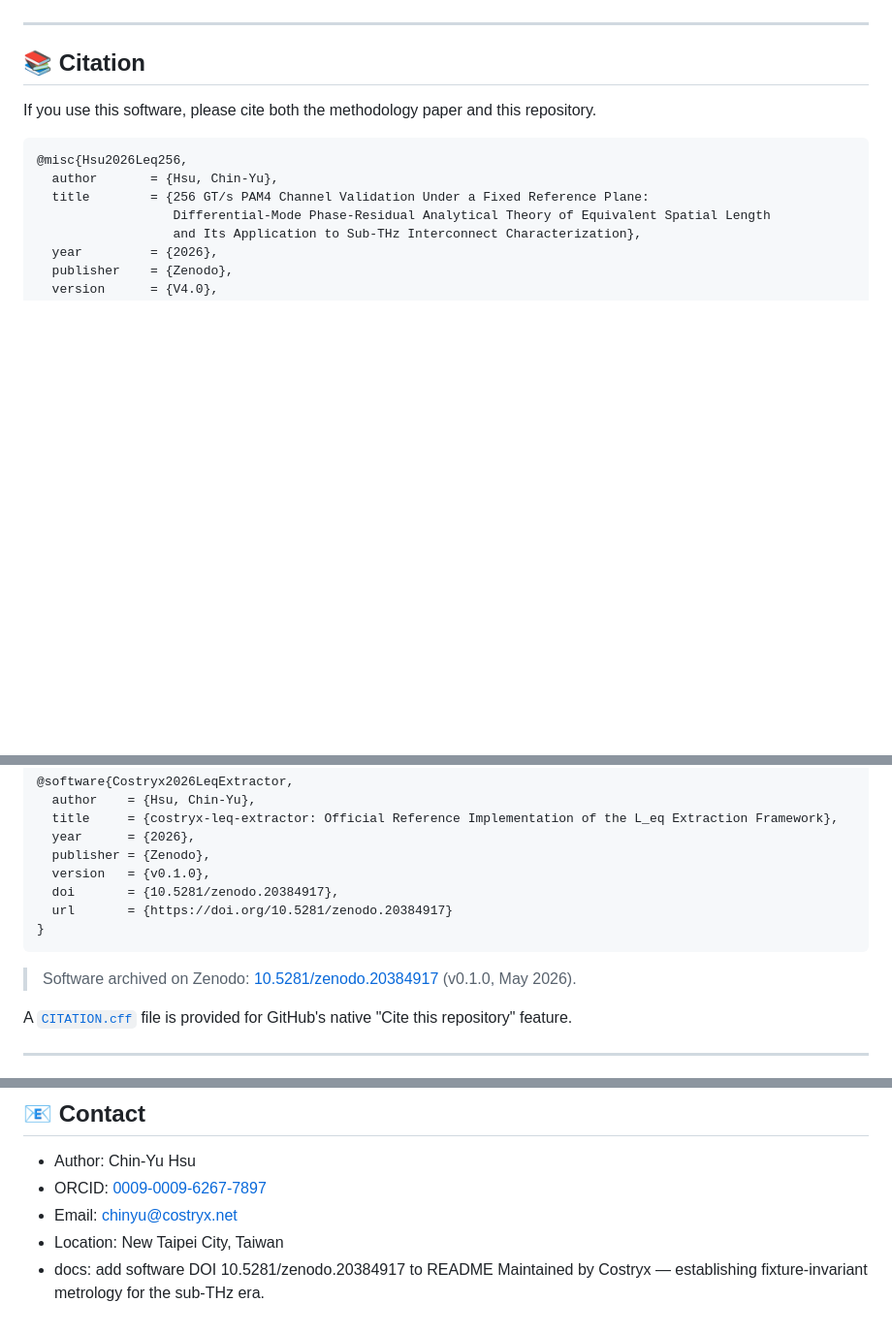
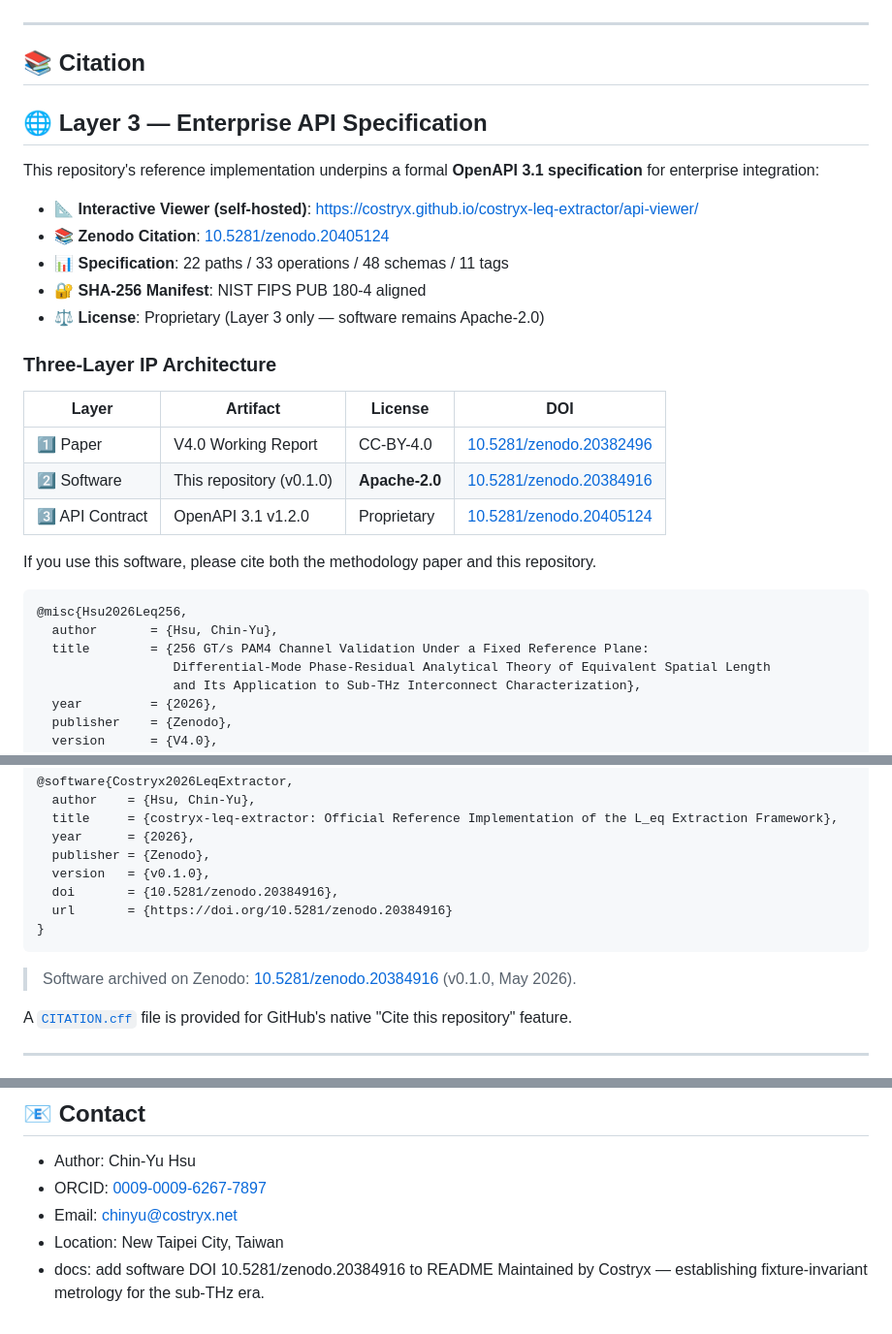
Before and after one commit to costryx/costryx-leq-extractor, a Markdown page: README.md, 3 parts joined by grey strips. Shown at 97% size. Rendered like a GitHub page; blank space fills up the shorter version.

Commit message:
fix(readme): correct software DOI typo (20384917→20384916); add Layer 3 OpenAPI section

````diff
--- a/README.md
+++ b/README.md
@@ -108,8 +108,27 @@ For AFR de-embedding, we recommend the open-source `scikit-rf` implementation of
 
 ## 📚 Citation
 
+## 🌐 Layer 3 — Enterprise API Specification
+
+This repository's reference implementation underpins a formal
+**OpenAPI 3.1 specification** for enterprise integration:
+
+- 📐 **Interactive Viewer (self-hosted)**:
+  https://costryx.github.io/costryx-leq-extractor/api-viewer/
+- 📚 **Zenodo Citation**: [10.5281/zenodo.20405124](https://doi.org/10.5281/zenodo.20405124)
+- 📊 **Specification**: 22 paths / 33 operations / 48 schemas / 11 tags
+- 🔐 **SHA-256 Manifest**: NIST FIPS PUB 180-4 aligned
+- ⚖️ **License**: Proprietary (Layer 3 only — software remains Apache-2.0)
+
+### Three-Layer IP Architecture
+
+| Layer | Artifact | License | DOI |
+|-------|----------|---------|-----|
+| 1️⃣ Paper | V4.0 Working Report | CC-BY-4.0 | [10.5281/zenodo.20382496](https://doi.org/10.5281/zenodo.20382496) |
+| 2️⃣ Software | This repository (v0.1.0) | **Apache-2.0** | [10.5281/zenodo.20384916](https://doi.org/10.5281/zenodo.20384916) |
+| 3️⃣ API Contract | OpenAPI 3.1 v1.2.0 | Proprietary | [10.5281/zenodo.20405124](https://doi.org/10.5281/zenodo.20405124) |
+
 If you use this software, please cite both the methodology paper and this repository.
-
 ```bibtex
 @misc{Hsu2026Leq256,
   author       = {Hsu, Chin-Yu},
@@ -129,12 +148,12 @@ If you use this software, please cite both the methodology paper and this reposi
   year      = {2026},
   publisher = {Zenodo},
   version   = {v0.1.0},
-  doi       = {10.5281/zenodo.20384917},
-  url       = {https://doi.org/10.5281/zenodo.20384917}
+  doi       = {10.5281/zenodo.20384916},
+  url       = {https://doi.org/10.5281/zenodo.20384916}
 }
 ```
 
-> Software archived on Zenodo: [10.5281/zenodo.20384917](https://doi.org/10.5281/zenodo.20384917) (v0.1.0, May 2026).
+> Software archived on Zenodo: [10.5281/zenodo.20384916](https://doi.org/10.5281/zenodo.20384916) (v0.1.0, May 2026).
 
 A [`CITATION.cff`](CITATION.cff) file is provided for GitHub's native "Cite this repository" feature.
 
@@ -175,5 +194,5 @@ Contributions touching BQSGO, CBC, or OP-2/OP-3 calibration-sequence algorithms
 - ORCID: [0009-0009-6267-7897](https://orcid.org/0009-0009-6267-7897)
 - Email: [chinyu@costryx.net](mailto:chinyu@costryx.net)
 - Location: New Taipei City, Taiwan
-- docs: add software DOI 10.5281/zenodo.20384917 to README
+- docs: add software DOI 10.5281/zenodo.20384916 to README
 Maintained by Costryx — establishing fixture-invariant metrology for the sub-THz era.
````
